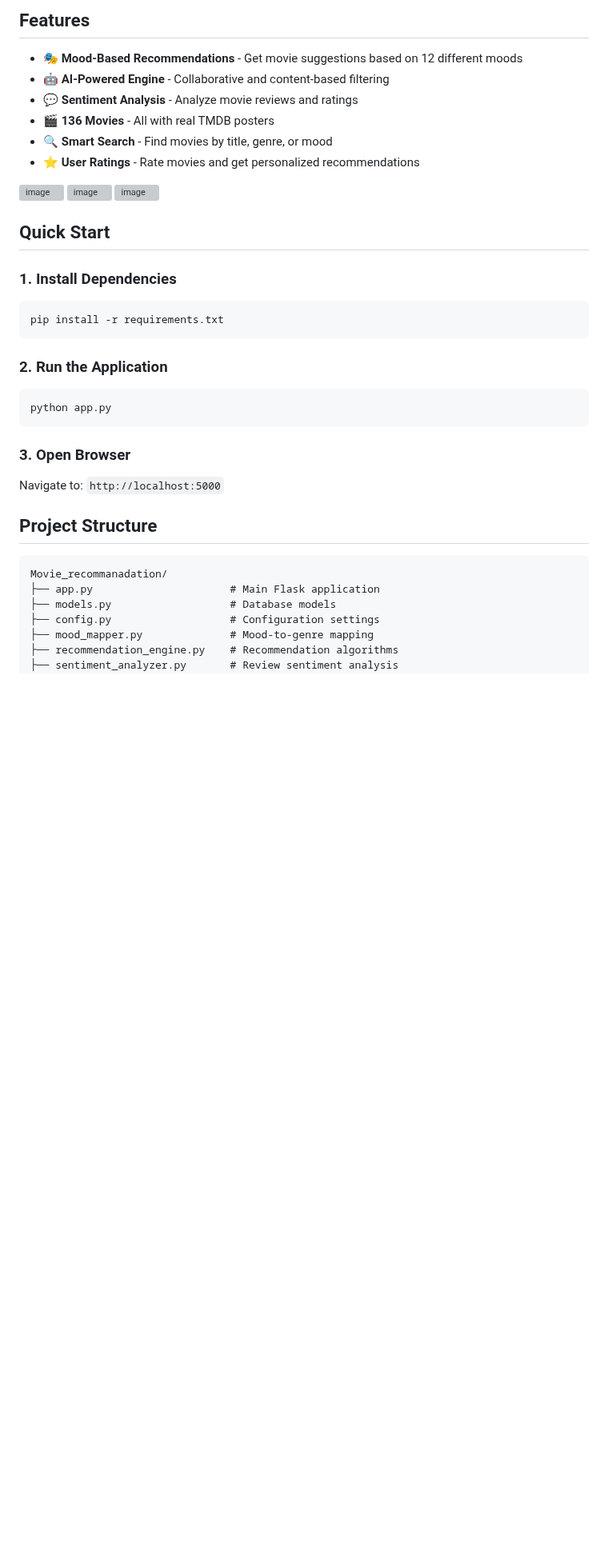
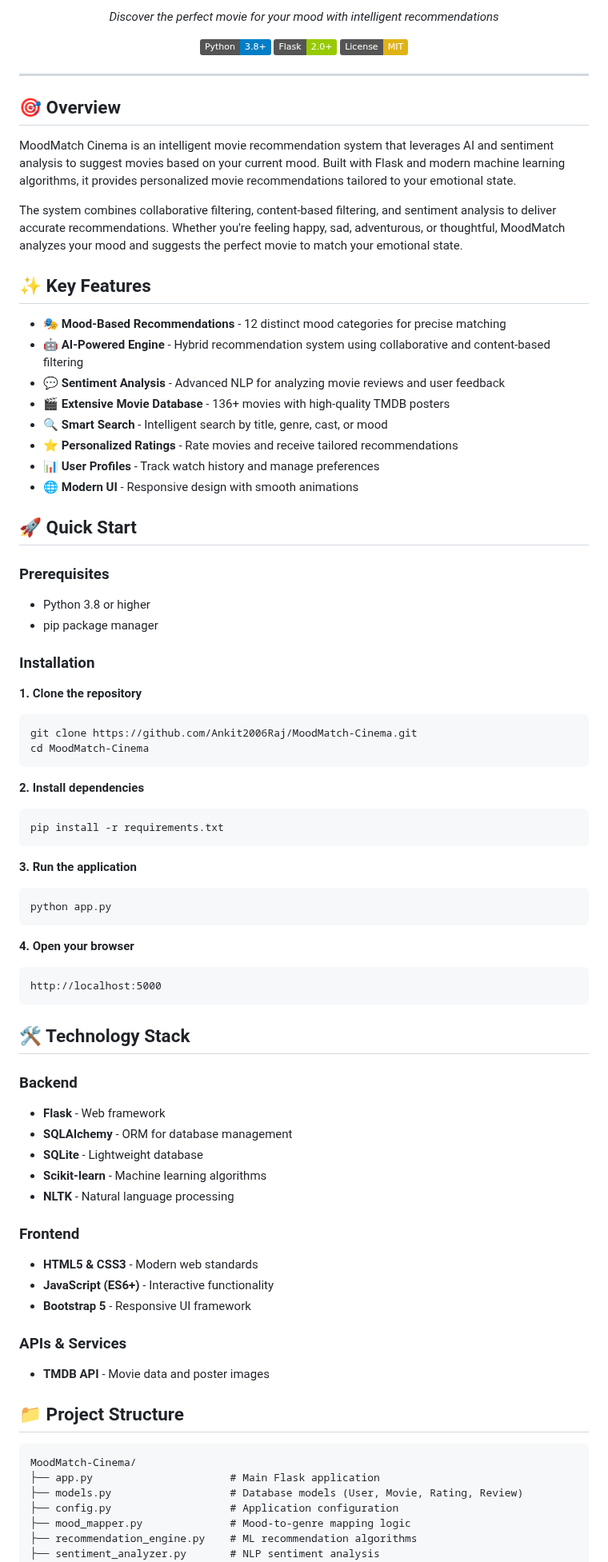
Before and after one commit to Ankit2006Raj/-CineSense-AI-Movie-Recommendation-System-, a Markdown page: README.md, the part around one of its changes. Shown at 80% size. Drawn GitHub-style; badges without logos; blank space fills up the shorter version; grey boxes are pictures that could not be loaded.

````diff
--- a/README.md
+++ b/README.md
@@ -7,39 +6,86 @@ AI-powered movie recommendation system with mood-based suggestions and sentiment
 
-## Features
+*Discover the perfect movie for your mood with intelligent recommendations*
 
-- 🎭 **Mood-Based Recommendations** - Get movie suggestions based on 12 different moods
-- 🤖 **AI-Powered Engine** - Collaborative and content-based filtering
-- 💬 **Sentiment Analysis** - Analyze movie reviews and ratings
-- 🎬 **136 Movies** - All with real TMDB posters
-- 🔍 **Smart Search** - Find movies by title, genre, or mood
-- ⭐ **User Ratings** - Rate movies and get personalized recommendations
-<img width="1180" height="616" alt="image" src="https://github.com/user-attachments/assets/50361aab-3790-434a-825d-5693a5fb86db" />
-<img width="1089" height="534" alt="image" src="https://github.com/user-attachments/assets/0e7a881b-9d26-47ff-92e8-b971420e3f80" />
-<img width="1144" height="629" alt="image" src="https://github.com/user-attachments/assets/411dac8e-7537-4cc6-bf7f-22e897b06ca2" />
+[![Python](https://img.shields.io/badge/Python-3.8+-blue.svg)](https://www.python.org/)
+[![Flask](https://img.shields.io/badge/Flask-2.0+-green.svg)](https://flask.palletsprojects.com/)
+[![License](https://img.shields.io/badge/License-MIT-yellow.svg)](LICENSE)
 
-## Quick Start
+</div>
 
-### 1. Install Dependencies
+---
+
+## 🎯 Overview
+
+MoodMatch Cinema is an intelligent movie recommendation system that leverages AI and sentiment analysis to suggest movies based on your current mood. Built with Flask and modern machine learning algorithms, it provides personalized movie recommendations tailored to your emotional state.
+
+The system combines collaborative filtering, content-based filtering, and sentiment analysis to deliver accurate recommendations. Whether you're feeling happy, sad, adventurous, or thoughtful, MoodMatch analyzes your mood and suggests the perfect movie to match your emotional state.
+
+## ✨ Key Features
+
+- **🎭 Mood-Based Recommendations** - 12 distinct mood categories for precise matching
+- **🤖 AI-Powered Engine** - Hybrid recommendation system using collaborative and content-based filtering
+- **💬 Sentiment Analysis** - Advanced NLP for analyzing movie reviews and user feedback
+- **🎬 Extensive Movie Database** - 136+ movies with high-quality TMDB posters
+- **🔍 Smart Search** - Intelligent search by title, genre, cast, or mood
+- **⭐ Personalized Ratings** - Rate movies and receive tailored recommendations
+- **📊 User Profiles** - Track watch history and manage preferences
+- **🌐 Modern UI** - Responsive design with smooth animations
+
+## 🚀 Quick Start
+
+### Prerequisites
+
+- Python 3.8 or higher
+- pip package manager
+
+### Installation
+
+**1. Clone the repository**
+```bash
+git clone https://github.com/Ankit2006Raj/MoodMatch-Cinema.git
+cd MoodMatch-Cinema
+```
+
+**2. Install dependencies**
 ```bash
 pip install -r requirements.txt
 ```
 
-### 2. Run the Application
+**3. Run the application**
 ```bash
 python app.py
 ```
 
-### 3. Open Browser
-Navigate to: `http://localhost:5000`
+**4. Open your browser**
+```
+http://localhost:5000
+```
 
-## Project Structure
+## 🛠️ Technology Stack
+
+### Backend
+- **Flask** - Web framework
+- **SQLAlchemy** - ORM for database management
+- **SQLite** - Lightweight database
+- **Scikit-learn** - Machine learning algorithms
+- **NLTK** - Natural language processing
+
+### Frontend
+- **HTML5 & CSS3** - Modern web standards
+- **JavaScript (ES6+)** - Interactive functionality
+- **Bootstrap 5** - Responsive UI framework
+
+### APIs & Services
+- **TMDB API** - Movie data and poster images
+
+## 📁 Project Structure
 
 ```
-Movie_recommanadation/
+MoodMatch-Cinema/
 ├── app.py                      # Main Flask application
-├── models.py                   # Database models
-├── config.py                   # Configuration settings
-├── mood_mapper.py              # Mood-to-genre mapping
-├── recommendation_engine.py    # Recommendation algorithms
-├── sentiment_analyzer.py       # Review sentiment analysis
+├── models.py                   # Database models (User, Movie, Rating, Review)
+├── config.py                   # Application configuration
+├── mood_mapper.py              # Mood-to-genre mapping logic
+├── recommendation_engine.py    # ML recommendation algorithms
+├── sentiment_analyzer.py       # NLP sentiment analysis
 ├── tmdb_integration.py         # TMDB API integration
````
Also changed, not shown: other parts of README.md (+92 -69 lines).
